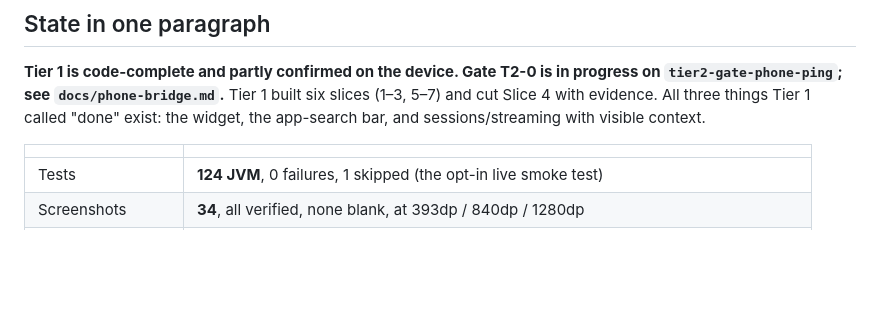
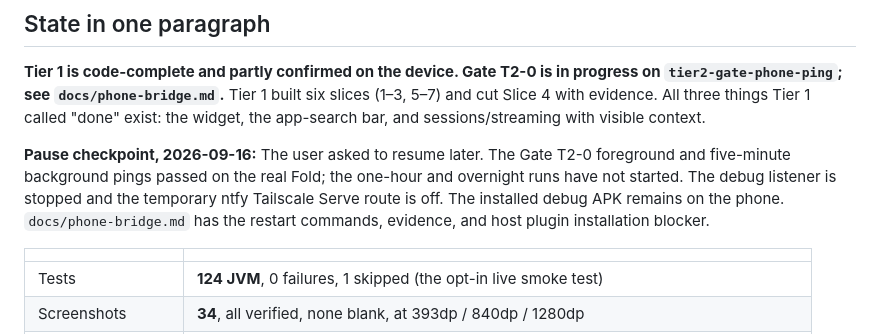
Before and after one commit to PraxisOG/Bellpull, a Markdown page: docs/HANDOFF.md, the part around the change. Rendered like a GitHub page; blank space fills up the shorter version.

```diff
--- a/docs/HANDOFF.md
+++ b/docs/HANDOFF.md
@@ -18,6 +18,12 @@ Rewritten 2026-09-17. Entry point for whoever picks this up next, human or agent
 `tier2-gate-phone-ping`; see `docs/phone-bridge.md`.** Tier 1 built six
 slices (1–3, 5–7) and cut Slice 4 with evidence. All three things Tier 1 called "done" exist:
 the widget, the app-search bar, and sessions/streaming with visible context.
+
+**Pause checkpoint, 2026-09-16:** The user asked to resume later. The Gate T2-0 foreground
+and five-minute background pings passed on the real Fold; the one-hour and overnight runs
+have not started. The debug listener is stopped and the temporary ntfy Tailscale Serve route
+is off. The installed debug APK remains on the phone. `docs/phone-bridge.md` has the restart
+commands, evidence, and host plugin installation blocker.
 
 | | |
 |---|---|
```
Also changed, not shown: docs/phone-bridge.md (+48 -2 lines).
